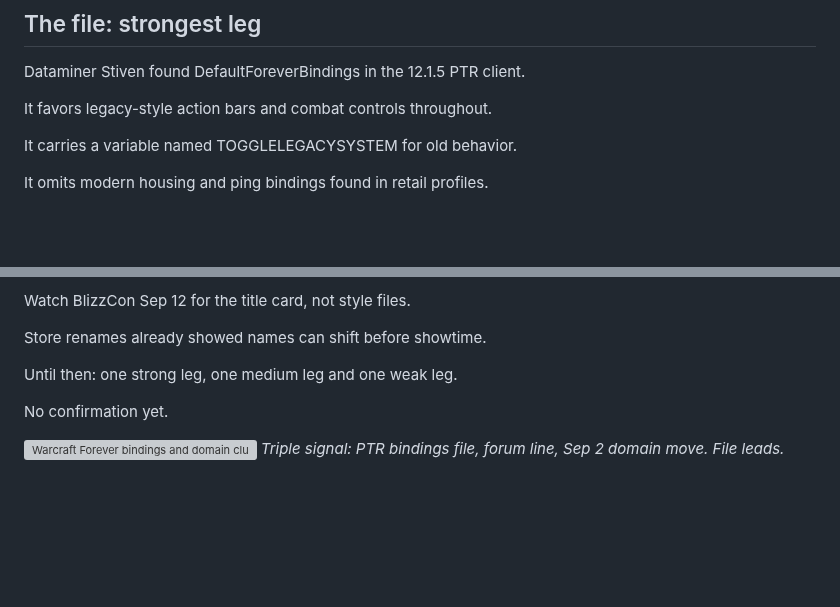
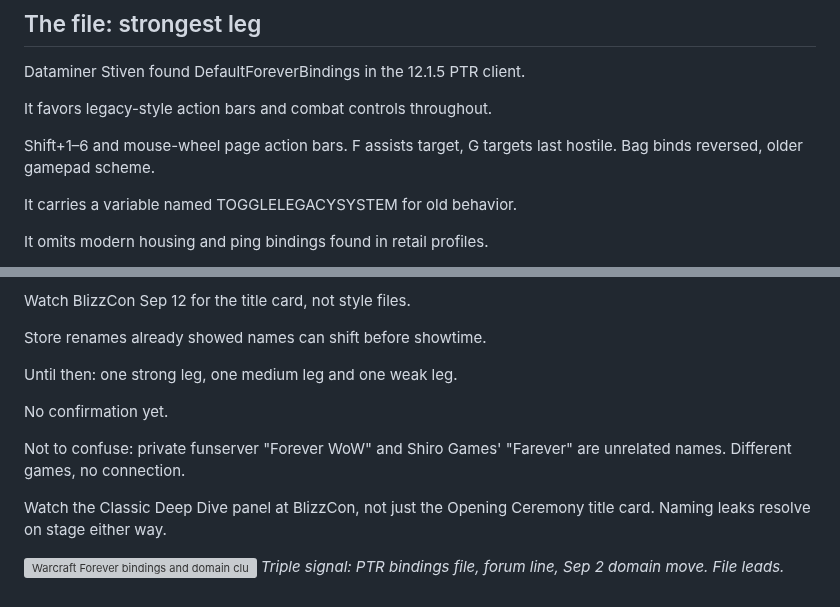
Before and after one commit to DealsBeam/world-of-warcraft-private-servers, a Markdown page: src/blog/warcraft-forever-triple-signal.md, 2 parts joined by grey strips. Drawn GitHub-style; blank space fills up the shorter version; grey boxes are pictures that could not be loaded.

Commit message:
Enrich Forever post with binding specifics plus name warnings

```diff
--- a/src/blog/warcraft-forever-triple-signal.md
+++ b/src/blog/warcraft-forever-triple-signal.md
@@ -24,6 +24,8 @@ None confirm Camelot as the public title. Together they rank as a lead.
 Dataminer Stiven found DefaultForeverBindings in the 12.1.5 PTR client.
 
 It favors legacy-style action bars and combat controls throughout.
+
+Shift+1–6 and mouse-wheel page action bars. F assists target, G targets last hostile. Bag binds reversed, older gamepad scheme.
 
 It carries a variable named TOGGLELEGACYSYSTEM for old behavior.
 
@@ -99,6 +101,10 @@ Until then: one strong leg, one medium leg and one weak leg.
 
 No confirmation yet.
 
+Not to confuse: private funserver "Forever WoW" and Shiro Games' "Farever" are unrelated names. Different games, no connection.
+
+Watch the Classic Deep Dive panel at BlizzCon, not just the Opening Ceremony title card. Naming leaks resolve on stage either way.
+
 ![Warcraft Forever bindings and domain clues](https://static.icy-veins.com/wp/wp-content/uploads/2026/09/U4O5XJH31QO81700011655314.webp)
 *Triple signal: PTR bindings file, forum line, Sep 2 domain move. File leads.*
 
```
